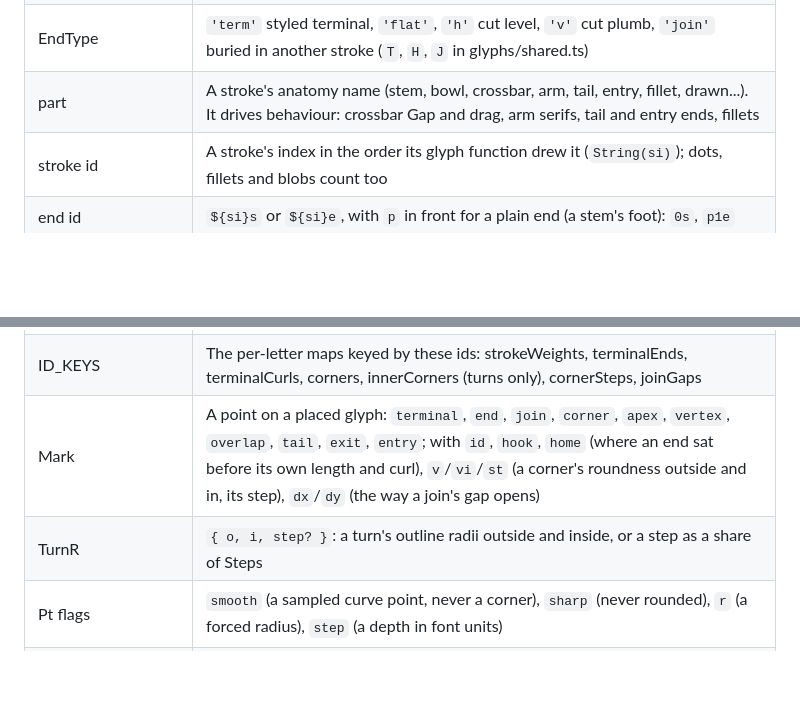
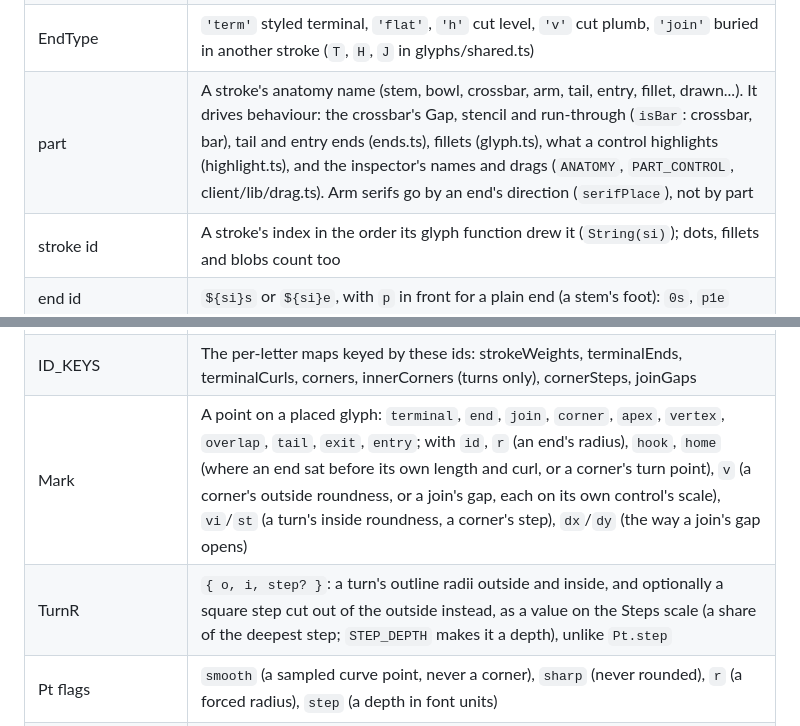
Before and after one commit to kyuripark9/TypeLab, a Markdown page: shared/engine/CLAUDE.md, 2 parts joined by grey strips. Rendered like a GitHub page; blank space fills up the shorter version.

```diff
--- a/shared/engine/CLAUDE.md
+++ b/shared/engine/CLAUDE.md
@@ -137,15 +144,15 @@ asks, answers right), and in `restyled`'s cache key if a restyle reads it. Never
 | command options | `w` a weight ('thin', 'thick', 0..1), `even` (no easing in), `turn` (TurnR at its start), `u0`/`u1` |
 | StrokeOpts | `s`/`e` EndType, `part`, `w`, `ws`/`we` tapers, `scale` (a lighter pen, no serifs), `clip`, `counter`, `serifS`/`serifE`, `serifScale`, `pen: 'pointed'`, `miter`, `endRoom` |
 | EndType | `'term'` styled terminal, `'flat'`, `'h'` cut level, `'v'` cut plumb, `'join'` buried in another stroke (`T`, `H`, `J` in glyphs/shared.ts) |
-| part | A stroke's anatomy name (stem, bowl, crossbar, arm, tail, entry, fillet, drawn...). It drives behaviour: crossbar Gap and drag, arm serifs, tail and entry ends, fillets |
+| part | A stroke's anatomy name (stem, bowl, crossbar, arm, tail, entry, fillet, drawn...). It drives behaviour: the crossbar's Gap, stencil and run-through (`isBar`: crossbar, bar), tail and entry ends (ends.ts), fillets (glyph.ts), what a control highlights (highlight.ts), and the inspector's names and drags (`ANATOMY`, `PART_CONTROL`, client/lib/drag.ts). Arm serifs go by an end's direction (`serifPlace`), not by part |
 | stroke id | A stroke's index in the order its glyph function drew it (`String(si)`); dots, fillets and blobs count too |
 | end id | `${si}s` or `${si}e`, with `p` in front for a plain end (a stem's foot): `0s`, `p1e` |
 | turn id | `${si}t${k}`: turn k along stroke si's centerline, numbered by `turnsOf` (a change of direction over 0.2 rad) |
 | corner id | A turn id, an end's corner (`0sl`, `0er`: the stroke, its start or end, the left or right side looking out of it), or `${si}j${k}`, the k-th inside corner where stroke si meets a later stroke |
 | join id | `${si}s`/`${si}e` for an end that runs into another stroke, or a turn id; keys `joinGaps` |
 | ID_KEYS | The per-letter maps keyed by these ids: strokeWeights, terminalEnds, terminalCurls, corners, innerCorners (turns only), cornerSteps, joinGaps |
-| Mark | A point on a placed glyph: `terminal`, `end`, `join`, `corner`, `apex`, `vertex`, `overlap`, `tail`, `exit`, `entry`; with `id`, `hook`, `home` (where an end sat before its own length and curl), `v`/`vi`/`st` (a corner's roundness outside and in, its step), `dx`/`dy` (the way a join's gap opens) |
-| TurnR | `{ o, i, step? }`: a turn's outline radii outside and inside, or a step as a share of Steps |
+| Mark | A point on a placed glyph: `terminal`, `end`, `join`, `corner`, `apex`, `vertex`, `overlap`, `tail`, `exit`, `entry`; with `id`, `r` (an end's radius), `hook`, `home` (where an end sat before its own length and curl, or a corner's turn point), `v` (a corner's outside roundness, or a join's gap, each on its own control's scale), `vi`/`st` (a turn's inside roundness, a corner's step), `dx`/`dy` (the way a join's gap opens) |
+| TurnR | `{ o, i, step? }`: a turn's outline radii outside and inside, and optionally a square step cut out of the outside instead, as a value on the Steps scale (a share of the deepest step; `STEP_DEPTH` makes it a depth), unlike `Pt.step` |
 | Pt flags | `smooth` (a sampled curve point, never a corner), `sharp` (never rounded), `r` (a forced radius), `step` (a depth in font units) |
 | fillet | A filled quarter round in an inside corner where strokes meet (part `fillet`); dropped where a stencil or a through bar cuts that join, and never drawn in the wireframe fill |
 | Expanded | `expandStroke`'s result: contours, `loop` (a ring, two contours, no ends), ends, `endCorners` (the outline's own Pt objects), skeleton, thickness |
```
Also changed, not shown: other parts of shared/engine/CLAUDE.md (+33 -20 lines), shared/CLAUDE.md (+31 -10 lines).
